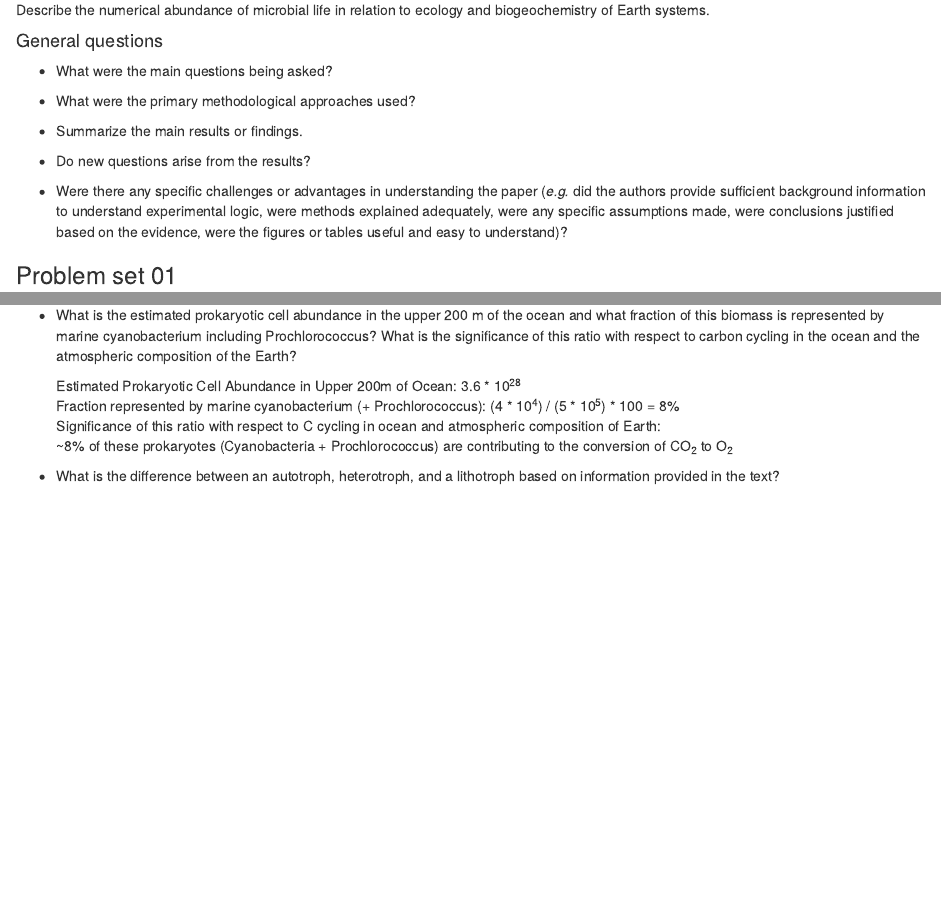
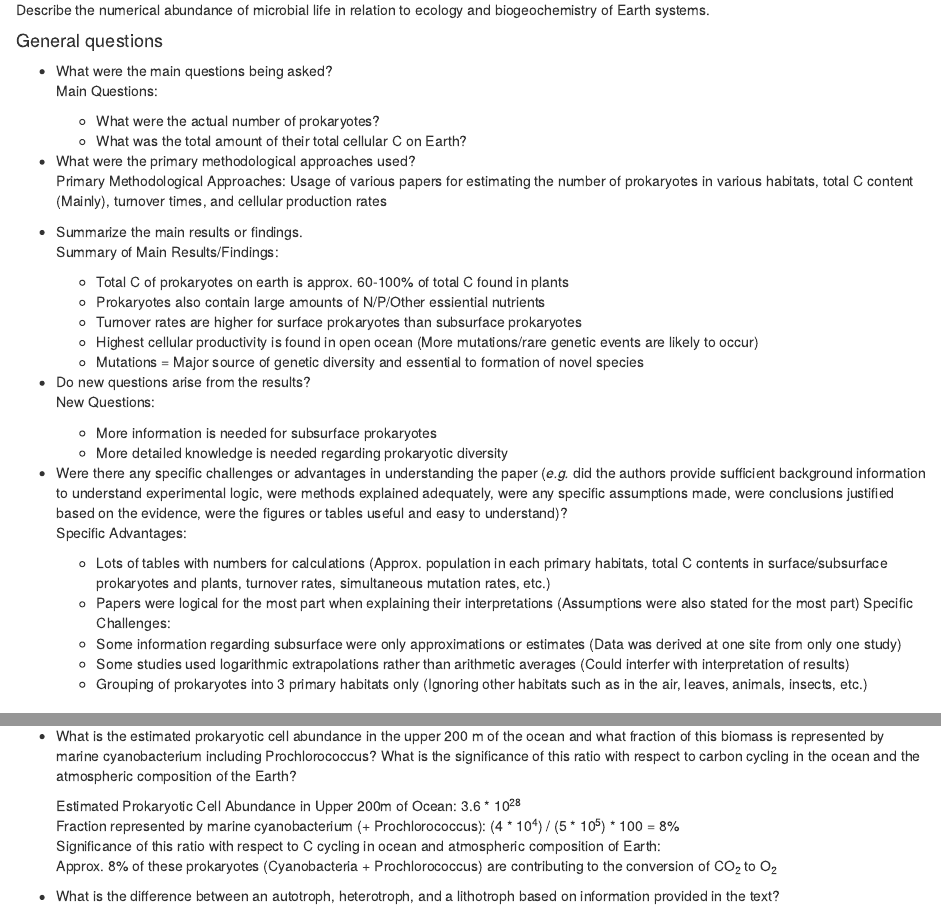
Before and after one commit to IStrykerI/MICB425_Portfolio, an R Markdown document (30616130_MICB425_portfolio.Rmd): the page in a window 1100 px wide, from 5170 px down, and a second part further down, joined at a grey line. Rendered offline with R 4.5, knitr and Pandoc, with nearby package versions.

Commit message:
Update Portfolio

```diff
--- a/30616130_MICB425_portfolio.Rmd
+++ b/30616130_MICB425_portfolio.Rmd
@@ -110,15 +110,34 @@ Describe the numerical abundance of microbial life in relation to ecology and bi
 
 #### General questions
 * What were the main questions being asked?
+    Main Questions:
+    - What were the actual number of prokaryotes?
+    - What was the total amount of their total cellular C on Earth?
 
 * What were the primary methodological approaches used?
+    Primary Methodological Approaches: Usage of various papers for estimating the number of prokaryotes in various habitats, total C content (Mainly), turnover times, and cellular production rates
 
 * Summarize the main results or findings.
+    Summary of Main Results/Findings:
+    - Total C of prokaryotes on earth is approx. 60-100% of total C found in plants
+    - Prokaryotes also contain large amounts of N/P/Other essiential nutrients
+    - Turnover rates are higher for surface prokaryotes than subsurface prokaryotes
+    - Highest cellular productivity is found in open ocean (More mutations/rare genetic events are likely to occur)
+    - Mutations = Major source of genetic diversity and essential to formation of novel species
 
 * Do new questions arise from the results?
+    New Questions:
+    - More information is needed for subsurface prokaryotes
+    - More detailed knowledge is needed regarding prokaryotic diversity
 
 * Were there any specific challenges or advantages in understanding the paper (*e.g.* did the authors provide sufficient background information to understand experimental logic, were methods explained adequately, were any specific assumptions made, were conclusions justified based on the evidence, were the figures or tables useful and easy to understand)?
-
+    Specific Advantages:
+    - Lots of tables with numbers for calculations (Approx. population in each primary habitats, total C contents in surface/subsurface prokaryotes and plants, turnover rates, simultaneous mutation rates, etc.)
+    - Papers were logical for the most part when explaining their interpretations (Assumptions were also stated for the most part)
+    Specific Challenges:
+    - Some information regarding subsurface were only approximations or estimates (Data was derived at one site from only one study)
+    - Some studies used logarithmic extrapolations rather than arithmetic averages (Could interfer with interpretation of results)
+    - Grouping of prokaryotes into 3 primary habitats only (Ignoring other habitats such as in the air, leaves, animals, insects, etc.)
 
 
 ### Problem set 01
@@ -144,7 +163,7 @@ Describe the numerical abundance of microbial life in relation to the ecology an
     Estimated Prokaryotic Cell Abundance in Upper 200m of Ocean: 3.6 * 10^28^
     Fraction represented by marine cyanobacterium (+ Prochlorococcus): (4 * 10^4^) / (5 * 10^5^) * 100 = 8%
     Significance of this ratio with respect to C cycling in ocean and atmospheric composition of Earth:
-    ~8% of these prokaryotes (Cyanobacteria + Prochlorococcus) are contributing to the conversion of CO~2~ to O~2~
+    Approx. 8% of these prokaryotes (Cyanobacteria + Prochlorococcus) are contributing to the conversion of CO~2~ to O~2~
 
 
 * What is the difference between an autotroph, heterotroph, and a lithotroph based on information provided in the text?
```
